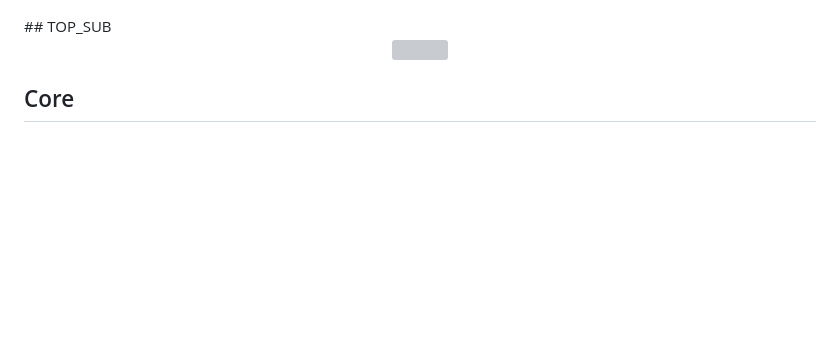
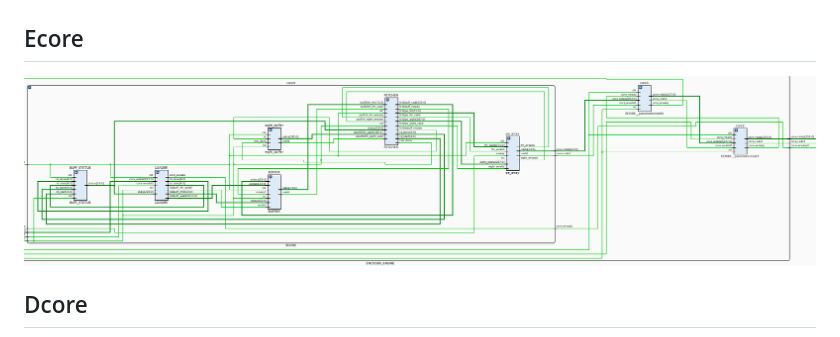
Before and after one commit to Miinuuu/FIACCEL, a Markdown page: README.md, the part around one of its changes. GitHub-like rendering; blank space fills up the shorter version; grey boxes are pictures that could not be loaded.

```diff
--- a/README.md
+++ b/README.md
@@ -31,10 +31,11 @@ fiaccel is trained on a proprietary dataset with one million internet video clip
 <p align='center'>
     <img src="fig/FIACCEL_HW.png" width="1000" center>
 </p>
-## TOP_SUB
+
+## Ecore
 <p align='center'>
-    <img src="fig/TOP_SUB.png" width="1000" center>
+    <img src="fig/Ecore.png" width="1000" >
 </p>
 
-## Core
+## Dcore
 <p align='center'>
```
Also changed, not shown: other parts of README.md (+6 -1 lines), fig/Dcore.png (added), fig/Ecore.png (renamed from fig/Core.png), fig/PE.png (added).
